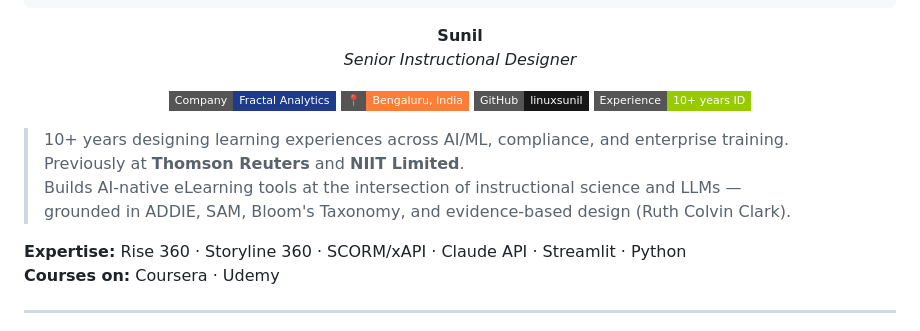
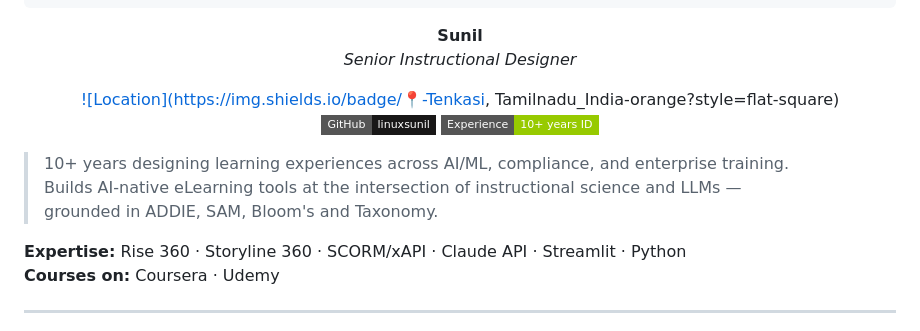
Before and after one commit to linuxsunil/rise-ai-blocks, a Markdown page: README.md, the part around the change. GitHub-like rendering; badges without logos.

```diff
--- a/README.md
+++ b/README.md
@@ -139,17 +139,15 @@ That's it. Learners see a compliance scenario, type their answer, and the course
 **Sunil**
 *Senior Instructional Designer*
 
-[![Fractal Analytics](https://img.shields.io/badge/Company-Fractal_Analytics-1E3A8A?style=flat-square)](https://fractal.ai)
-[![Location](https://img.shields.io/badge/📍-Bengaluru,_India-orange?style=flat-square)]()
+[![Location](https://img.shields.io/badge/📍-Tenkasi, Tamilnadu_India-orange?style=flat-square)]()
 [![GitHub](https://img.shields.io/badge/GitHub-linuxsunil-181717?style=flat-square&logo=github)](https://github.com/linuxsunil)
 [![Experience](https://img.shields.io/badge/Experience-10+_years_ID-green?style=flat-square)]()
 
 </div>
 
 > 10+ years designing learning experiences across AI/ML, compliance, and enterprise training.
-> Previously at **Thomson Reuters** and **NIIT Limited**.
 > Builds AI-native eLearning tools at the intersection of instructional science and LLMs —
-> grounded in ADDIE, SAM, Bloom's Taxonomy, and evidence-based design (Ruth Colvin Clark).
+> grounded in ADDIE, SAM, Bloom's and Taxonomy.
 
 **Expertise:** Rise 360 · Storyline 360 · SCORM/xAPI · Claude API · Streamlit · Python
 **Courses on:** Coursera · Udemy
```
